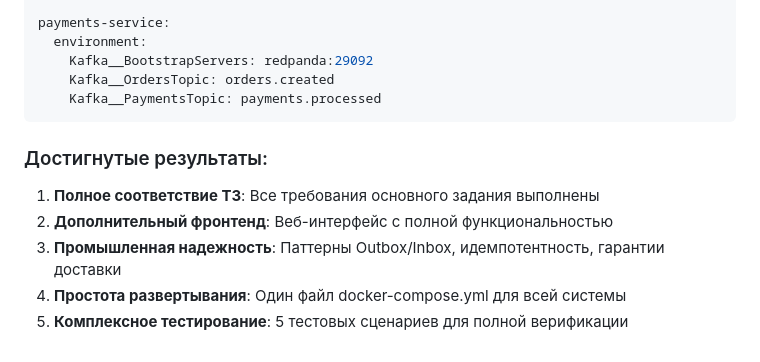
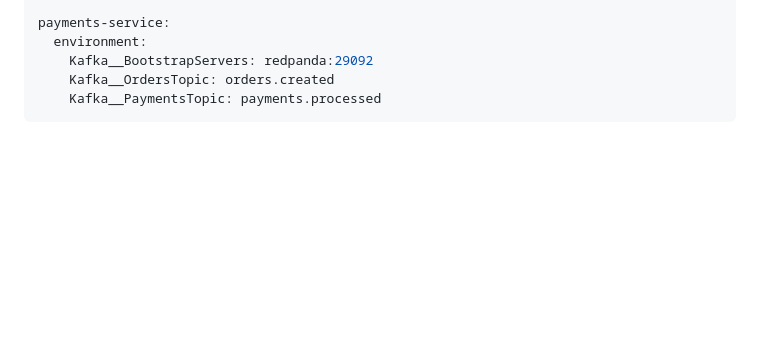
Before and after one commit to vipka969/kpo_hw4, a Markdown page: README.md, the part around the change. GitHub-like rendering; blank space fills up the shorter version.

````diff
--- a/README.md
+++ b/README.md
@@ -271,12 +271,3 @@ payments-service:
     Kafka__OrdersTopic: orders.created
     Kafka__PaymentsTopic: payments.processed
 ```
-
-
-### Достигнутые результаты:
-
-1. **Полное соответствие ТЗ**: Все требования основного задания выполнены
-2. **Дополнительный фронтенд**: Веб-интерфейс с полной функциональностью
-3. **Промышленная надежность**: Паттерны Outbox/Inbox, идемпотентность, гарантии доставки
-4. **Простота развертывания**: Один файл docker-compose.yml для всей системы
-5. **Комплексное тестирование**: 5 тестовых сценариев для полной верификации
````
